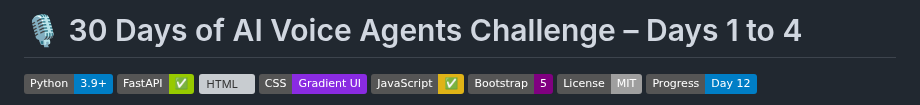
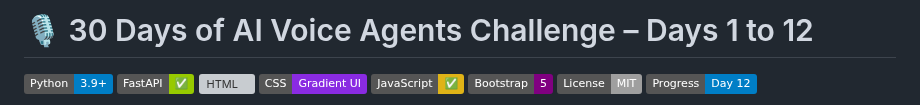
Before and after one commit to Ashwini-Kumar-Mahawar/AI-Voice-Agent, a Markdown page: README.md, the part around one of its changes. GitHub-like rendering; badges without logos; grey boxes are pictures that could not be loaded.

```diff
--- a/README.md
+++ b/README.md
@@ -1,4 +1,4 @@
-# 🎙️ 30 Days of AI Voice Agents Challenge – Days 1 to 4
+# 🎙️ 30 Days of AI Voice Agents Challenge – Days 1 to 12
 
 ![Python](https://img.shields.io/badge/Python-3.9%2B-blue?logo=python)
 ![FastAPI](https://img.shields.io/badge/FastAPI-%E2%9C%85-green?logo=fastapi)
```
Also changed, not shown: other parts of README.md (+1 -1 lines).
